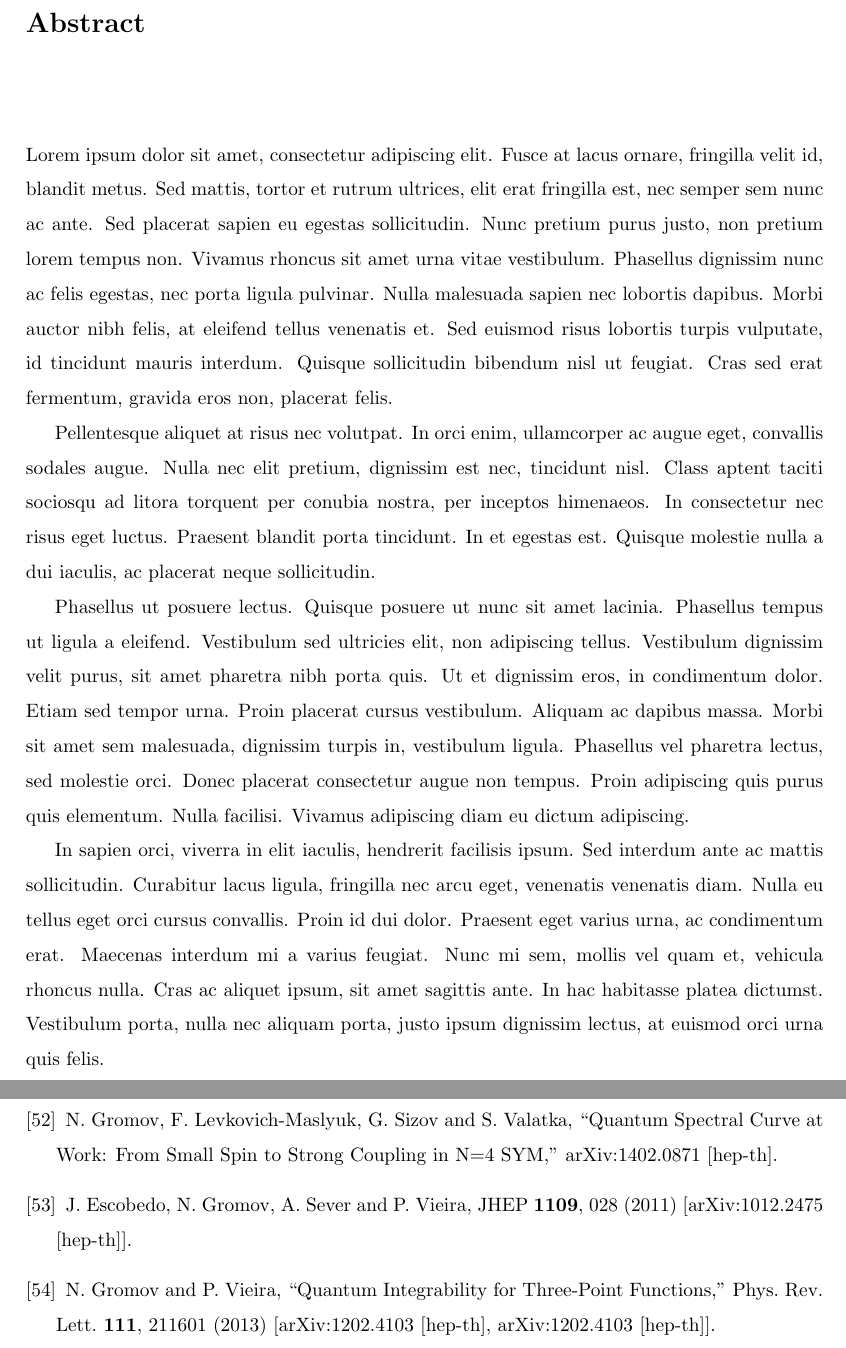
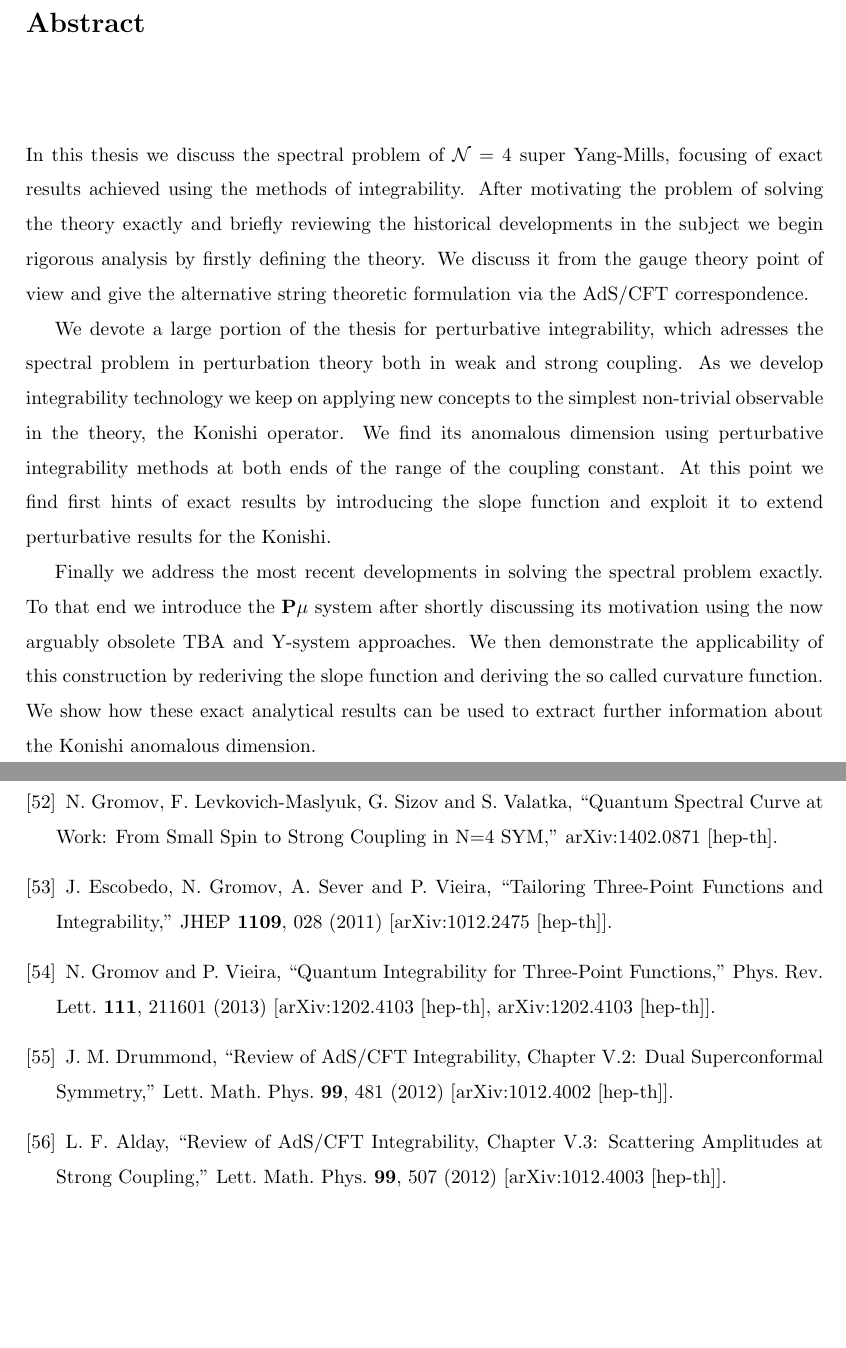
Before and after one commit to sauliusvl/phd-thesis, a LaTeX document (text/main.tex, which reads text/abstract.tex): two parts of pages 2 and 20 of 20, joined at a grey line, cut so that both start at the same text, the shorter picture padded with empty space. Compiled offline with pdfLaTeX.

Commit message:
abstract and other fixes

```diff
--- a/text/abstract.tex
+++ b/text/abstract.tex
@@ -4,10 +4,16 @@
 
 \vspace{30pt}
 
-Lorem ipsum dolor sit amet, consectetur adipiscing elit. Fusce at lacus ornare, fringilla velit id, blandit metus. Sed mattis, tortor et rutrum ultrices, elit erat fringilla est, nec semper sem nunc ac ante. Sed placerat sapien eu egestas sollicitudin. Nunc pretium purus justo, non pretium lorem tempus non. Vivamus rhoncus sit amet urna vitae vestibulum. Phasellus dignissim nunc ac felis egestas, nec porta ligula pulvinar. Nulla malesuada sapien nec lobortis dapibus. Morbi auctor nibh felis, at eleifend tellus venenatis et. Sed euismod risus lobortis turpis vulputate, id tincidunt mauris interdum. Quisque sollicitudin bibendum nisl ut feugiat. Cras sed erat fermentum, gravida eros non, placerat felis.
+In this thesis we discuss the spectral problem of $\N=4$ super Yang-Mills, focusing of exact results achieved using the methods of integrability.
+After motivating the problem of solving the theory exactly and briefly reviewing the historical developments in the subject we begin rigorous analysis by firstly defining the theory.
+We discuss it from the gauge theory point of view and give the alternative string theoretic formulation via the AdS/CFT correspondence.
 
-Pellentesque aliquet at risus nec volutpat. In orci enim, ullamcorper ac augue eget, convallis sodales augue. Nulla nec elit pretium, dignissim est nec, tincidunt nisl. Class aptent taciti sociosqu ad litora torquent per conubia nostra, per inceptos himenaeos. In consectetur nec risus eget luctus. Praesent blandit porta tincidunt. In et egestas est. Quisque molestie nulla a dui iaculis, ac placerat neque sollicitudin.
+We devote a large portion of the thesis for perturbative integrability, which adresses the spectral problem in perturbation theory both in weak and strong coupling.
+As we develop integrability technology we keep on applying new concepts to the simplest non-trivial observable in the theory, the Konishi operator.
+We find its anomalous dimension using perturbative integrability methods at both ends of the range of the coupling constant.
+At this point we find first hints of exact results by introducing the slope function and exploit it to extend perturbative results for the Konishi.
 
-Phasellus ut posuere lectus. Quisque posuere ut nunc sit amet lacinia. Phasellus tempus ut ligula a eleifend. Vestibulum sed ultricies elit, non adipiscing tellus. Vestibulum dignissim velit purus, sit amet pharetra nibh porta quis. Ut et dignissim eros, in condimentum dolor. Etiam sed tempor urna. Proin placerat cursus vestibulum. Aliquam ac dapibus massa. Morbi sit amet sem malesuada, dignissim turpis in, vestibulum ligula. Phasellus vel pharetra lectus, sed molestie orci. Donec placerat consectetur augue non tempus. Proin adipiscing quis purus quis elementum. Nulla facilisi. Vivamus adipiscing diam eu dictum adipiscing.
-
-In sapien orci, viverra in elit iaculis, hendrerit facilisis ipsum. Sed interdum ante ac mattis sollicitudin. Curabitur lacus ligula, fringilla nec arcu eget, venenatis venenatis diam. Nulla eu tellus eget orci cursus convallis. Proin id dui dolor. Praesent eget varius urna, ac condimentum erat. Maecenas interdum mi a varius feugiat. Nunc mi sem, mollis vel quam et, vehicula rhoncus nulla. Cras ac aliquet ipsum, sit amet sagittis ante. In hac habitasse platea dictumst. Vestibulum porta, nulla nec aliquam porta, justo ipsum dignissim lectus, at euismod orci urna quis felis.
+Finally we address the most recent developments in solving the spectral problem exactly.
+To that end we introduce the $\pmu$ system after shortly discussing its motivation using the now arguably obsolete TBA and Y-system approaches.
+We then demonstrate the applicability of this construction by rederiving the slope function and deriving the so called curvature function.
+We show how these exact analytical results can be used to extract further information about the Konishi anomalous dimension.
--- a/text/main.tex
+++ b/text/main.tex
@@ -567,7 +567,7 @@ June 2014
 %\cite{Escobedo:2010xs}
 \bibitem{Escobedo:2010xs}
   J.~Escobedo, N.~Gromov, A.~Sever and P.~Vieira,
-  %``Tailoring Three-Point Functions and Integrability,''
+  ``Tailoring Three-Point Functions and Integrability,''
   JHEP {\bf 1109}, 028 (2011)
   [arXiv:1012.2475 [hep-th]].
   %%CITATION = ARXIV:1012.2475;%%
@@ -582,6 +582,24 @@ June 2014
   %%CITATION = ARXIV:1202.4103;%%
   %37 citations counted in INSPIRE as of 04 Mar 2014
 
+%\cite{Drummond:2010km}
+\bibitem{Drummond:2010km}
+  J.~M.~Drummond,
+  ``Review of AdS/CFT Integrability, Chapter V.2: Dual Superconformal Symmetry,''
+  Lett.\ Math.\ Phys.\  {\bf 99}, 481 (2012)
+  [arXiv:1012.4002 [hep-th]].
+  %%CITATION = ARXIV:1012.4002;%%
+  %23 citations counted in INSPIRE as of 04 Mar 2014
+
+%\cite{Alday:2010kn}
+\bibitem{Alday:2010kn}
+  L.~F.~Alday,
+  ``Review of AdS/CFT Integrability, Chapter V.3: Scattering Amplitudes at Strong Coupling,''
+  Lett.\ Math.\ Phys.\  {\bf 99}, 507 (2012)
+  [arXiv:1012.4003 [hep-th]].
+  %%CITATION = ARXIV:1012.4003;%%
+  %15 citations counted in INSPIRE as of 04 Mar 2014
+
 \end{thebibliography}
 
 \end{document}
```
Also changed, not shown: text/introduction.tex (+12 -12 lines), thesis.pdf.
